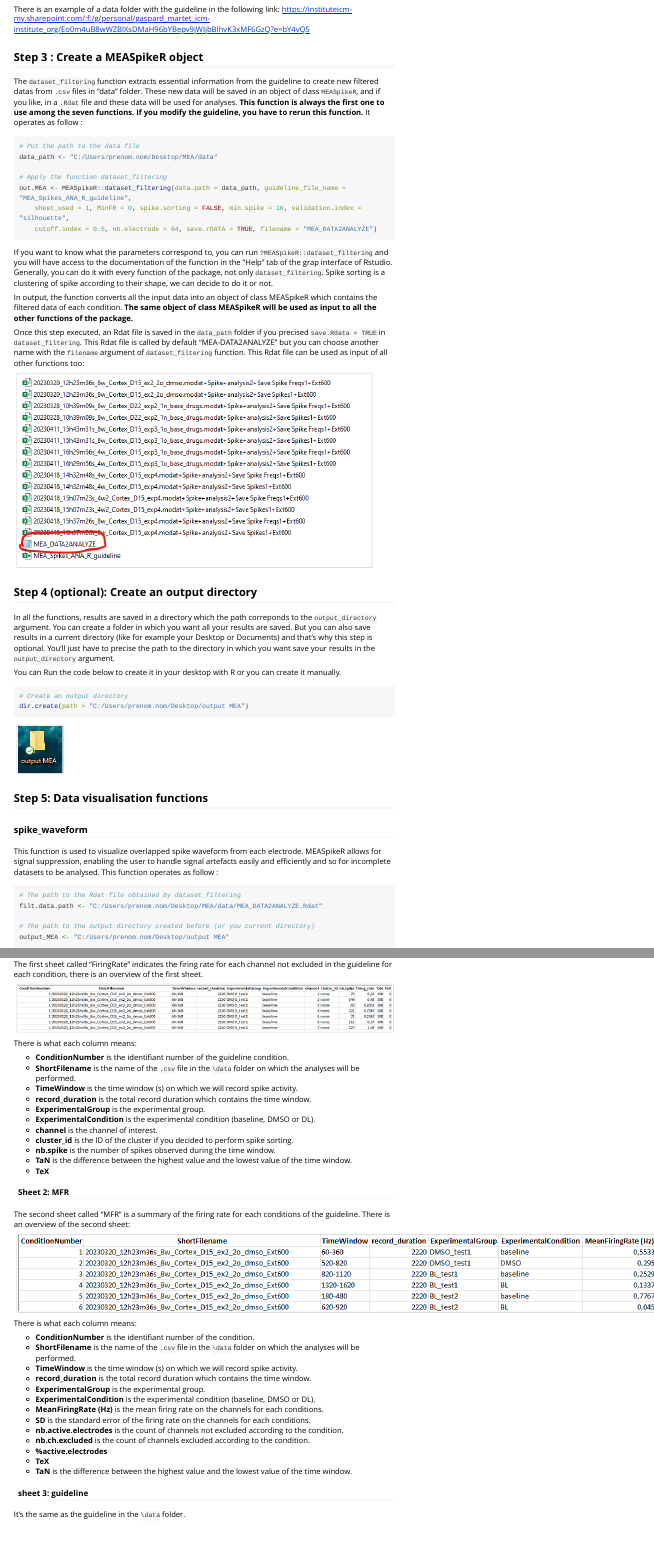
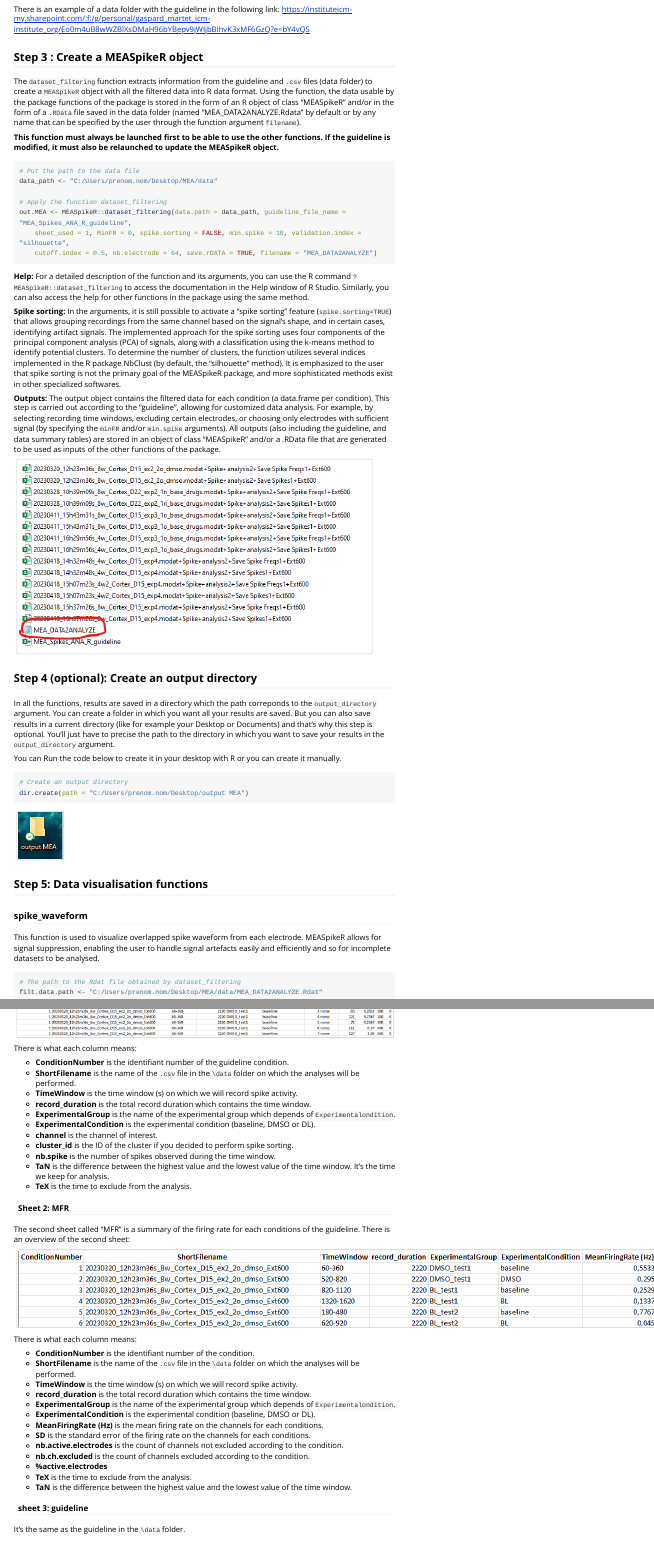
Before and after one commit to GaspardMar/MEASpikeR, an R Markdown document (vignettes/my-vignette.Rmd): the page in a window 1100 px wide, from 2310 px down, and a second part further down, joined at a grey line. Rendered offline with R 4.5, knitr and Pandoc, with nearby package versions; long lines of code are wrapped.

Commit message:
modif vignette

````diff
--- a/vignettes/my-vignette.Rmd
+++ b/vignettes/my-vignette.Rmd
@@ -130,7 +130,9 @@ There is an example of a data folder with the guideline in the following link: h
 
 ## Step 3 : Create a MEASpikeR object
 
-The `dataset_filtering` function extracts essential information from the guideline to create new filtered datas from `.csv` files in "data" folder. These new data will be saved in an object of class `MEASpikeR`, and if you like, in a `.Rdat` file and these data will be used for analyses. **This function is always the first one to use among the seven functions. If you modify the guideline, you have to rerun this function.** It operates as follow :
+The `dataset_filtering` function extracts information from the guideline and `.csv` files (data folder) to create a `MEASpikeR` object with all the filtered data into R data format. Using the function, the data usable by the package functions of the package is stored in the form of an R object of class “MEASpikeR” and/or in the form of a `.RData` file saved in the data folder (named “MEA_DATA2ANALYZE.Rdata” by default or by any name that can be specified by the user through the function argument `filename`).
+
+**This function must always be launched first to be able to use the other functions. If the guideline is modified, it must also be relaunched to update the MEASpikeR object.**
 
 ```{r, include = TRUE, tidy = TRUE, eval = FALSE, highlight = TRUE, results = "hide"}
 # Put the path to the data file
@@ -153,17 +155,17 @@ out.MEA <- MEASpikeR::dataset_filtering(
 
 ```
 
-If you want to know what the parameters correspond to, you can run `?MEASpikeR::dataset_filtering` and you will have access to the documentation of the function in the "Help" tab of the grap interface of Rstudio. Generally, you can do it with every function of the package, not only `dataset_filtering`. Spike sorting is a clustering of spike according to their shape, we can decide to do it or not.
+**Help:** For a detailed description of the function and its arguments, you can use the R command `?MEASpikeR::dataset_filtering` to access the documentation in the Help window of R Studio. Similarly, you can also access the help for other functions in the package using the same method.
 
-In output, the function converts all the input data into an object of class MEASpikeR which contains the filtered data of each condition. **The same object of class MEASpikeR will be used as input to all the other functions of the package.**
+**Spike sorting:** In the arguments, it is still possible to activate a "spike sorting" feature (`spike.sorting=TRUE`) that allows grouping recordings from the same channel based on the signal’s shape, and in certain cases, identifying artifact signals. The implemented approach for the spike sorting uses four components of the principal component analysis (PCA) of signals, along with a classification using the k-means method to identify potential clusters. To determine the number of clusters, the function utilizes several indices implemented in the R package NbClust (by default, the "silhouette" method). It is emphasized to the user that spike sorting is not the primary goal of the MEASpikeR package, and more sophisticated methods exist in other specialized softwares.
 
-Once this step executed, an Rdat file is saved in the `data_path` folder if you precised `save.Rdata = TRUE` in `dataset_filtering`. This Rdat file is called by default "MEA-DATA2ANALYZE" but you can choose another name with the `filename` argument of `dataset_filtering` function. This Rdat file can be used as input of all other functions too:
+**Outputs:** The output object contains the filtered data for each condition (a data.frame per condition). This step is carried out according to the “guideline”, allowing for customized data analysis. For example, by selecting recording time windows, excluding certain electrodes, or choosing only electrodes with sufficient signal (by specifying the `minFR` and/or `min.spike` arguments). All outputs (also including the guideline, and data summary tables) are stored in an object of class “MEASpikeR” and/or a .RData file that are generated to be used as inputs of the other functions of the package.
 
 ![](../img/data_file_rdat.png)
 
 ## Step 4 (optional): Create an output directory
 
-In all the functions, results are saved in a directory which the path correponds to the `output_directory` argument. You can create a folder in which you want all your results are saved. But you can also save results in a current directory (like for example your Desktop or Documents) and that's why this step is optional. You'll just have to precise the path to the directory in which you want save your results in the `output_directory` argument.
+In all the functions, results are saved in a directory which the path correponds to the `output_directory` argument. You can create a folder in which you want all your results are saved. But you can also save results in a current directory (like for example your Desktop or Documents) and that's why this step is optional. You'll just have to precise the path to the directory in which you want to save your results in the `output_directory` argument.
 
 You can Run the code below to create it in your desktop with R or you can create it manually.
 
@@ -179,7 +181,7 @@ dir.create(path = "C:/Users/prenom.nom/Desktop/output MEA")
 
 ### spike_waveform
 
-This function is used to visualize overlapped spike waveform from each electrode. MEASpikeR allows for signal suppression, enabling the user to handle signal artefacts easily and efficiently and so for incomplete datasets to be analysed. This function operates as follow :
+This function is used to visualize overlapped spike waveform from each electrode. MEASpikeR allows for signal suppression, enabling the user to handle signal artefacts easily and efficiently and so for incomplete datasets to be analysed.
 
 ```{r, include = TRUE, tidy = TRUE, eval = FALSE, highlight = TRUE}
 # The path to the Rdat file obtained by dataset_filtering
@@ -388,13 +390,13 @@ There is what each column means:
 * **ShortFilename** is the name of the `.csv` file in the `\data` folder on which the analyses will be performed.
 * **TimeWindow** is the time window (s) on which we will record spike activity.
 * **record_duration** is the total record duration which contains the time window.
-* **ExperimentalGroup** is the experimental group.
+* **ExperimentalGroup** is the name of the experimental group which depends of `Experimentalondition`.
 * **ExperimentalCondition** is the experimental condition (baseline, DMSO or DL).
 * **channel** is the channel of interest.
 * **cluster_id** is the ID of the cluster if you decided to perform spike sorting.
 * **nb.spike** is the number of spikes observed during the time window.
-* **TaN** is the difference between the highest value and the lowest value of the time window.
-* **TeX**
+* **TaN** is the difference between the highest value and the lowest value of the time window. It's the time we keep for analysis.
+* **TeX** is the time to exclude from the analysis.
 
 #### Sheet 2: MFR
 
@@ -408,14 +410,14 @@ There is what each column means:
 * **ShortFilename** is the name of the `.csv` file in the `\data` folder on which the analyses will be performed.
 * **TimeWindow** is the time window (s) on which we will record spike activity.
 * **record_duration** is the total record duration which contains the time window.
-* **ExperimentalGroup** is the experimental group.
+* **ExperimentalGroup** is the name of the experimental group which depends of `Experimentalondition`.
 * **ExperimentalCondition** is the experimental condition (baseline, DMSO or DL).
 * **MeanFiringRate (Hz)** is the mean firing rate on the channels for each conditions.
 * **SD** is the standard error of the firing rate on the channels for each conditions.
 * **nb.active.electrodes** is the count of channels not excluded according to the condition.
 * **nb.ch.excluded** is the count of channels excluded according to the condition.
 * **%active.electrodes**
-* **TeX**
+* **TeX** is the time to exclude from the analysis.
 * **TaN** is the difference between the highest value and the lowest value of the time window.
 
 #### sheet 3: guideline
````
Also changed, not shown: vignettes/my-vignette.Rmd (14 more changed lines).
